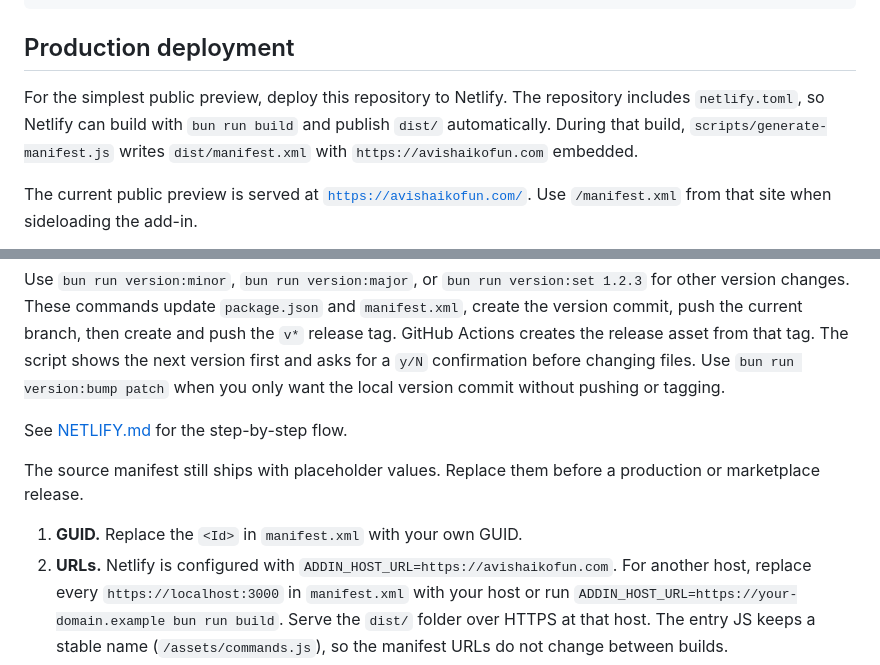
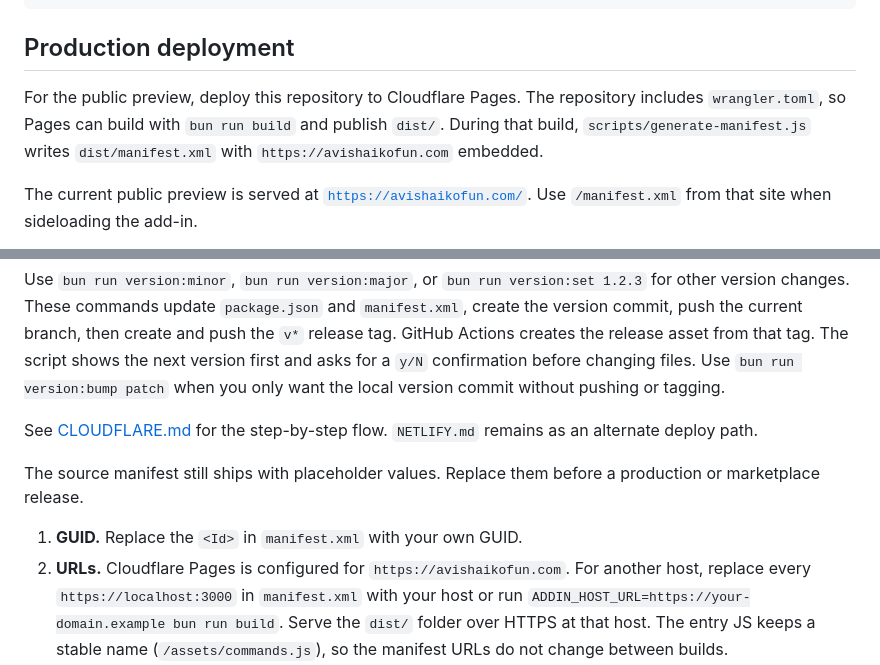
Before and after one commit to hjosugi/mail-lookout, a Markdown page: README.md, 2 parts joined by grey strips. GitHub-like rendering.

```diff
--- a/README.md
+++ b/README.md
@@ -168,9 +168,9 @@ bun run validate       # office-addin-manifest validate
 
 ## Production deployment
 
-For the simplest public preview, deploy this repository to Netlify.
-The repository includes `netlify.toml`, so Netlify can build with
-`bun run build` and publish `dist/` automatically. During that build,
+For the public preview, deploy this repository to Cloudflare Pages.
+The repository includes `wrangler.toml`, so Pages can build with
+`bun run build` and publish `dist/`. During that build,
 `scripts/generate-manifest.js` writes `dist/manifest.xml` with
 `https://avishaikofun.com` embedded.
 
@@ -198,16 +198,17 @@ tag. The script shows the next version first and asks for a `y/N`
 confirmation before changing files. Use `bun run version:bump patch`
 when you only want the local version commit without pushing or tagging.
 
-See [NETLIFY.md](./NETLIFY.md) for the step-by-step flow.
+See [CLOUDFLARE.md](./CLOUDFLARE.md) for the step-by-step flow.
+`NETLIFY.md` remains as an alternate deploy path.
 
 The source manifest still ships with placeholder values. Replace
 them before a production or marketplace release.
 
 1. **GUID.** Replace the `<Id>` in `manifest.xml` with your own
    GUID.
-2. **URLs.** Netlify is configured with `ADDIN_HOST_URL=https://avishaikofun.com`.
-   For another host, replace every `https://localhost:3000` in
-   `manifest.xml` with your host or run
+2. **URLs.** Cloudflare Pages is configured for
+   `https://avishaikofun.com`. For another host, replace every
+   `https://localhost:3000` in `manifest.xml` with your host or run
    `ADDIN_HOST_URL=https://your-domain.example bun run build`. Serve
    the `dist/` folder over HTTPS at that host. The entry JS keeps a
    stable name (`/assets/commands.js`), so the manifest URLs do not
```
Also changed, not shown: CLOUDFLARE.md (added, +43 -0 lines), NETLIFY.md (+1 -1 lines), README.ja.md (+6 -5 lines), public/assets/company/kofun-friends-group.png (added), 5 other files.
